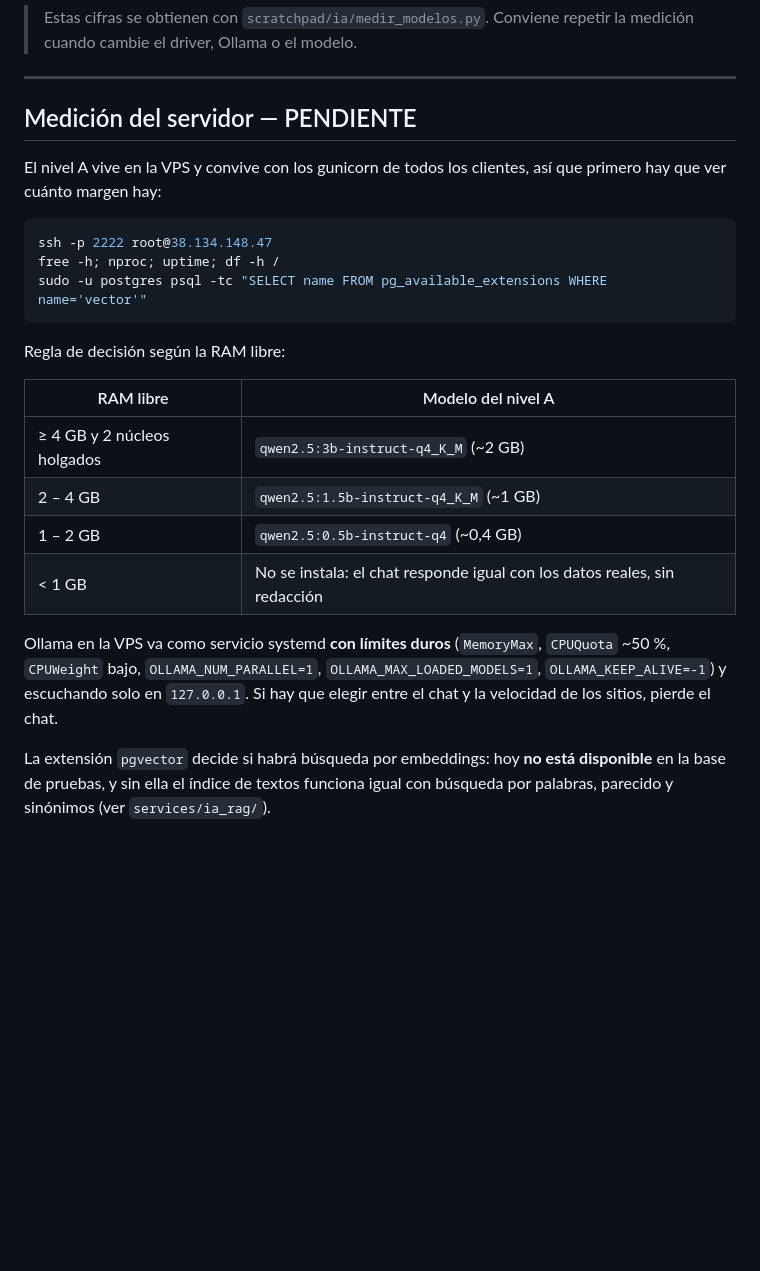
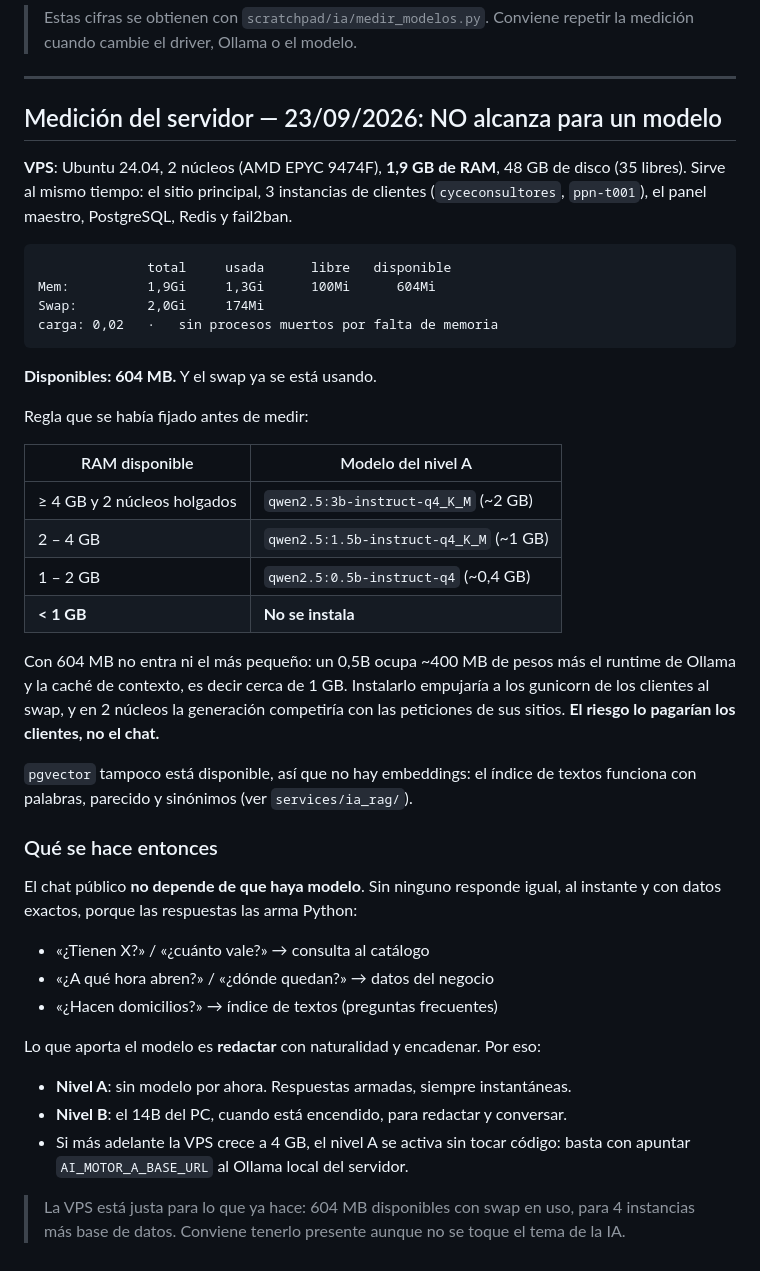
Before and after one commit to AndersonGRC/CyberShop, a Markdown page: app/docs/IA_MOTORES.md, the part around the change. Drawn GitHub-style; blank space fills up the shorter version.

Commit message:
docs(ia): la VPS no tiene margen para un modelo propio (medido)
Medido en el servidor: 1,9 GB de RAM totales, 604 MB disponibles y el swap ya en
uso, con 2 núcleos sirviendo el sitio principal, 3 instancias de clientes, el
panel maestro, PostgreSQL, Redis y fail2ban.

Ni el modelo más pequeño (0,5B) entra: con el runtime de Ollama y la caché de
contexto pide cerca de 1 GB, y empujaría a los gunicorn de los clientes al swap.
El riesgo lo pagarían ellos, no el chat.

pgvector tampoco está disponible, así que el índice de textos se queda con
búsqueda por palabras, parecido y sinónimos, que es como ya está construido.

El chat público no depende de que haya modelo: las respuestas las arma Python con
datos exactos. El modelo solo redacta. Si la VPS crece a 4 GB, el nivel A se
activa apuntando AI_MOTOR_A_BASE_URL, sin tocar código.

Co-Authored-By: Claude Opus 5 <noreply@anthropic.com>

````diff
--- a/app/docs/IA_MOTORES.md
+++ b/app/docs/IA_MOTORES.md
@@ -56,32 +56,56 @@ misma pregunta de tienda y 80 tokens de respuesta:
 
 ---
 
-## Medición del servidor — PENDIENTE
+## Medición del servidor — 23/09/2026: NO alcanza para un modelo
 
-El nivel A vive en la VPS y convive con los gunicorn de todos los clientes, así
-que primero hay que ver cuánto margen hay:
+**VPS**: Ubuntu 24.04, 2 núcleos (AMD EPYC 9474F), **1,9 GB de RAM**, 48 GB de
+disco (35 libres). Sirve al mismo tiempo: el sitio principal, 3 instancias de
+clientes (`cyceconsultores`, `ppn-t001`), el panel maestro, PostgreSQL, Redis y
+fail2ban.
 
-```bash
-ssh -p 2222 root@38.134.148.47
-free -h; nproc; uptime; df -h /
-sudo -u postgres psql -tc "SELECT name FROM pg_available_extensions WHERE name='vector'"
+```
+              total     usada      libre   disponible
+Mem:          1,9Gi     1,3Gi      100Mi      604Mi
+Swap:         2,0Gi     174Mi
+carga: 0,02   ·   sin procesos muertos por falta de memoria
 ```
 
-Regla de decisión según la RAM libre:
+**Disponibles: 604 MB.** Y el swap ya se está usando.
 
-| RAM libre | Modelo del nivel A |
+Regla que se había fijado antes de medir:
+
+| RAM disponible | Modelo del nivel A |
 |---|---|
 | ≥ 4 GB y 2 núcleos holgados | `qwen2.5:3b-instruct-q4_K_M` (~2 GB) |
 | 2 – 4 GB | `qwen2.5:1.5b-instruct-q4_K_M` (~1 GB) |
 | 1 – 2 GB | `qwen2.5:0.5b-instruct-q4` (~0,4 GB) |
-| < 1 GB | No se instala: el chat responde igual con los datos reales, sin redacción |
+| **< 1 GB** | **No se instala** |
 
-Ollama en la VPS va como servicio systemd **con límites duros** (`MemoryMax`,
-`CPUQuota` ~50 %, `CPUWeight` bajo, `OLLAMA_NUM_PARALLEL=1`,
-`OLLAMA_MAX_LOADED_MODELS=1`, `OLLAMA_KEEP_ALIVE=-1`) y escuchando solo en
-`127.0.0.1`. Si hay que elegir entre el chat y la velocidad de los sitios, pierde
-el chat.
+Con 604 MB no entra ni el más pequeño: un 0,5B ocupa ~400 MB de pesos más el
+runtime de Ollama y la caché de contexto, es decir cerca de 1 GB. Instalarlo
+empujaría a los gunicorn de los clientes al swap, y en 2 núcleos la generación
+competiría con las peticiones de sus sitios. **El riesgo lo pagarían los clientes,
+no el chat.**
 
-La extensión `pgvector` decide si habrá búsqueda por embeddings: hoy **no está
-disponible** en la base de pruebas, y sin ella el índice de textos funciona igual
-con búsqueda por palabras, parecido y sinónimos (ver `services/ia_rag/`).
+`pgvector` tampoco está disponible, así que no hay embeddings: el índice de
+textos funciona con palabras, parecido y sinónimos (ver `services/ia_rag/`).
+
+### Qué se hace entonces
+
+El chat público **no depende de que haya modelo**. Sin ninguno responde igual, al
+instante y con datos exactos, porque las respuestas las arma Python:
+
+- «¿Tienen X?» / «¿cuánto vale?» → consulta al catálogo
+- «¿A qué hora abren?» / «¿dónde quedan?» → datos del negocio
+- «¿Hacen domicilios?» → índice de textos (preguntas frecuentes)
+
+Lo que aporta el modelo es **redactar** con naturalidad y encadenar. Por eso:
+
+- **Nivel A**: sin modelo por ahora. Respuestas armadas, siempre instantáneas.
+- **Nivel B**: el 14B del PC, cuando está encendido, para redactar y conversar.
+- Si más adelante la VPS crece a 4 GB, el nivel A se activa sin tocar código:
+  basta con apuntar `AI_MOTOR_A_BASE_URL` al Ollama local del servidor.
+
+> La VPS está justa para lo que ya hace: 604 MB disponibles con swap en uso, para
+> 4 instancias más base de datos. Conviene tenerlo presente aunque no se toque el
+> tema de la IA.
````
